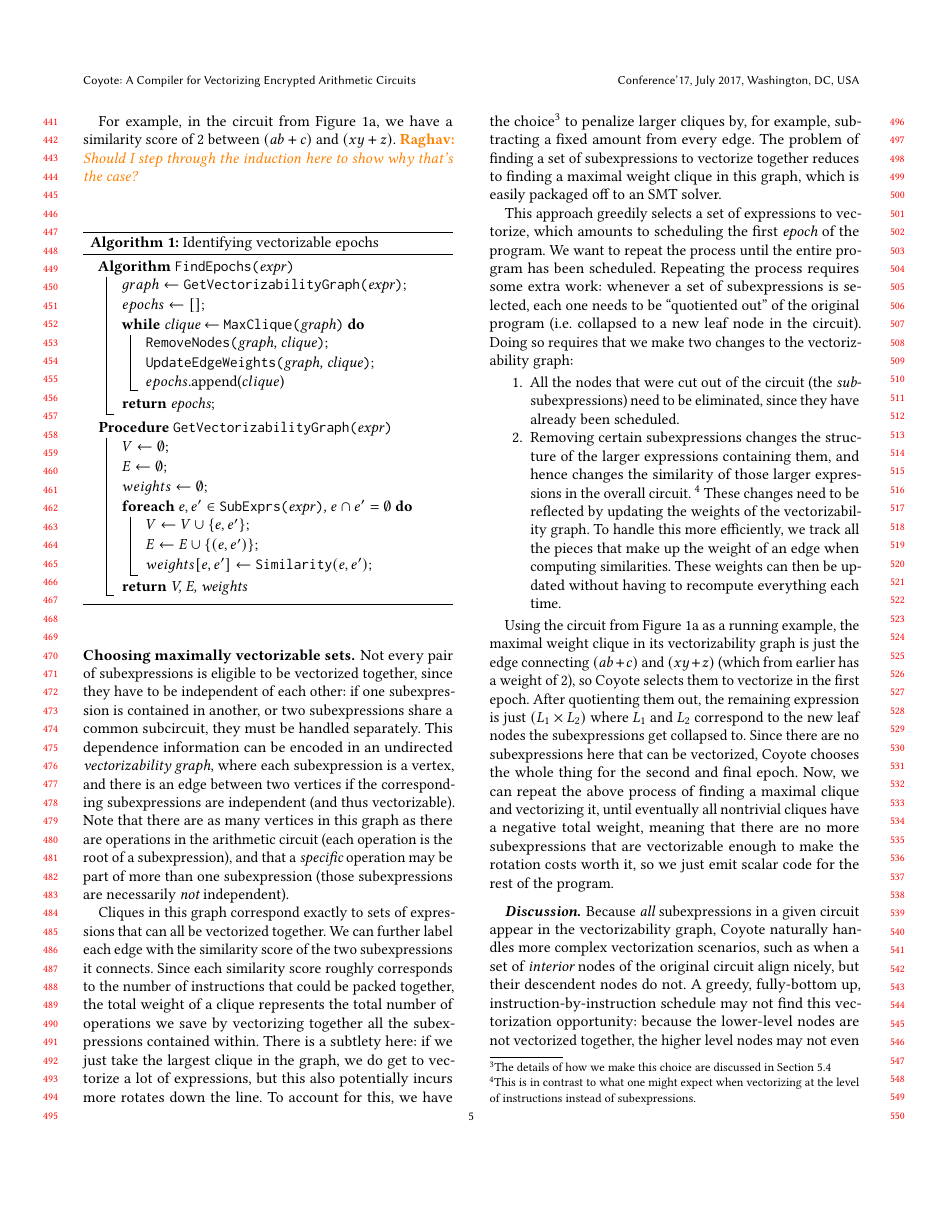
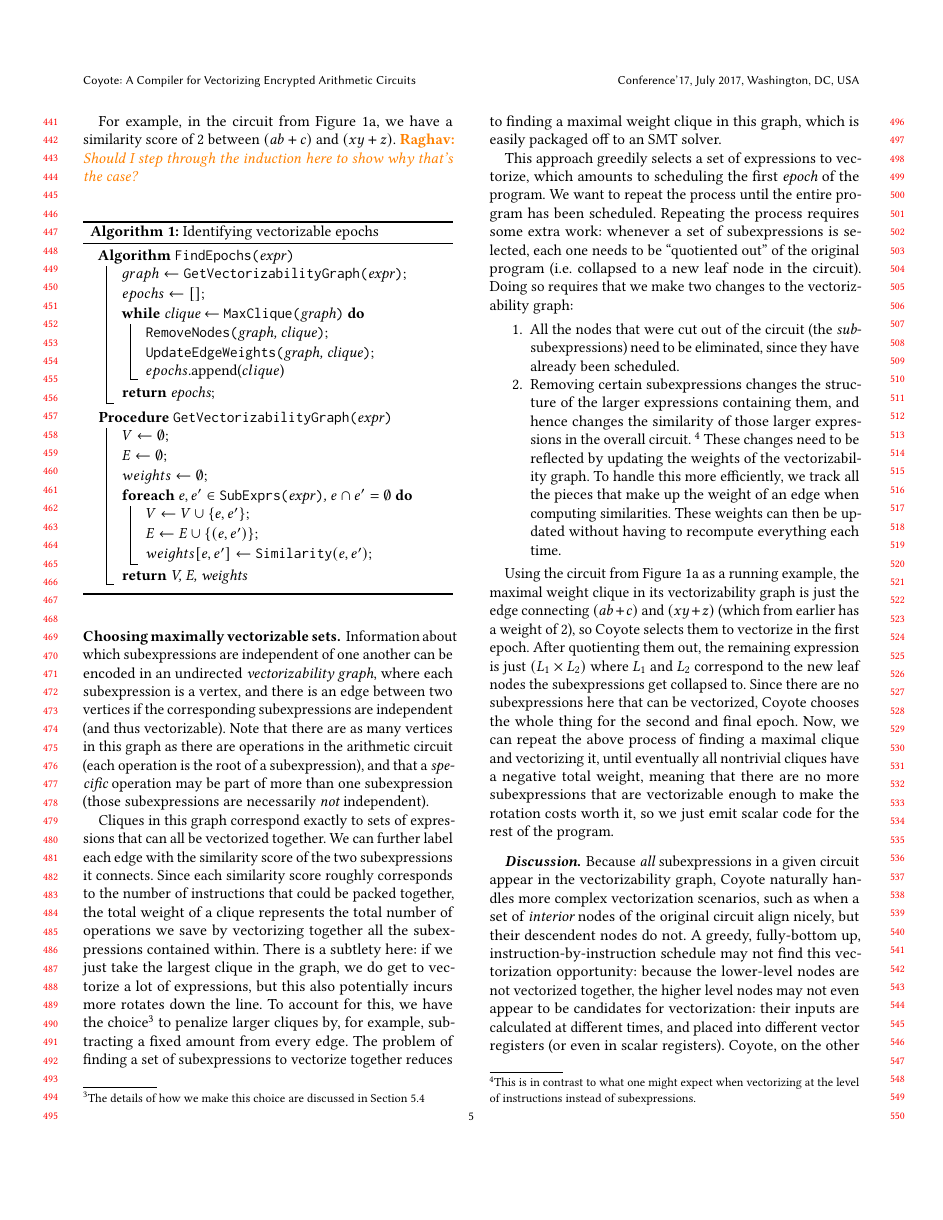
Before and after one commit to raghav198/coyote, a LaTeX paper (writeup/main.tex, which reads writeup/design.tex): page 5 of 10. Compiled offline with pdfLaTeX.

Commit message:
remove some redundancy

```diff
--- a/writeup/design.tex
+++ b/writeup/design.tex
@@ -92,8 +92,8 @@ For example, in the circuit from Figure~\ref{fig:small-expr-circuit}, we have a
     \caption{Identifying vectorizable epochs}\label{alg:find-epochs}
 \end{algorithm}
 
-Not every pair of subexpressions is eligible to be vectorized together, since they have to be independent of each other: if one subexpression is contained in another, or two subexpressions share a common subcircuit, they must be handled separately.
-This dependence information can be encoded in an undirected {\em vectorizability graph}, where each subexpression is a vertex, and there is an edge between two vertices if the corresponding subexpressions are independent (and thus vectorizable). Note that there are as many vertices in this graph as there are operations in the arithmetic circuit (each operation is the root of a subexpression), and that a {\em specific} operation may be part of more than one subexpression (those subexpressions are necessarily {\em not} independent).
+%Not every pair of subexpressions is eligible to be vectorized together, since they have to be independent of each other: if one subexpression is contained in another, or two subexpressions share a common subcircuit, they must be handled separately.
+Information about which subexpressions are independent of one another can be encoded in an undirected {\em vectorizability graph}, where each subexpression is a vertex, and there is an edge between two vertices if the corresponding subexpressions are independent (and thus vectorizable). Note that there are as many vertices in this graph as there are operations in the arithmetic circuit (each operation is the root of a subexpression), and that a {\em specific} operation may be part of more than one subexpression (those subexpressions are necessarily {\em not} independent).
 
 Cliques in this graph correspond exactly to sets of expressions that can all be vectorized together.
 We can further label each edge with the similarity score of the two subexpressions it connects.
```
